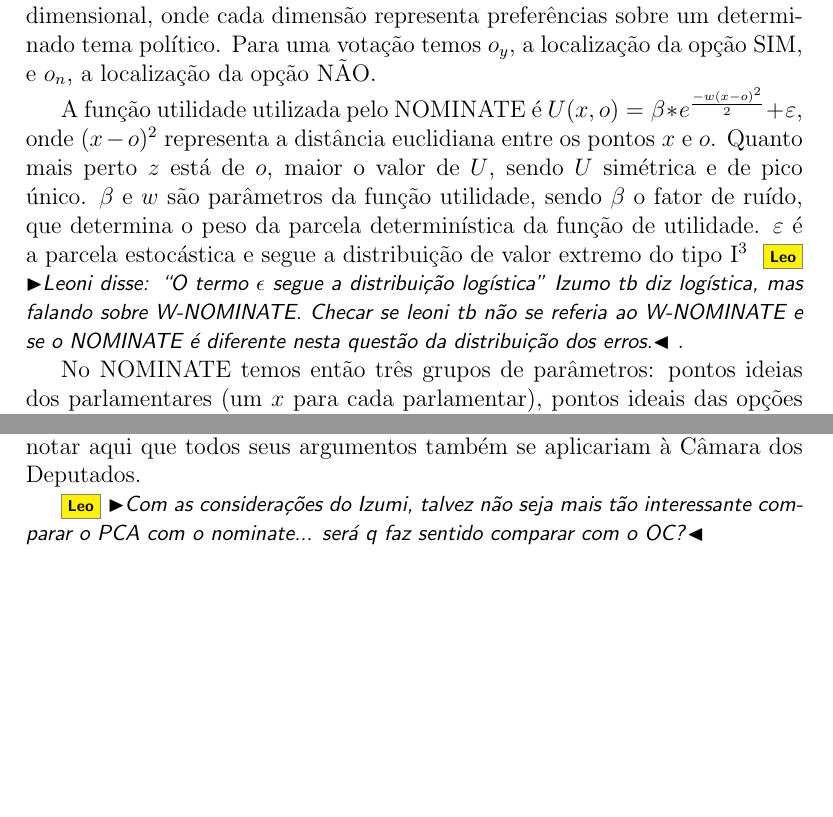
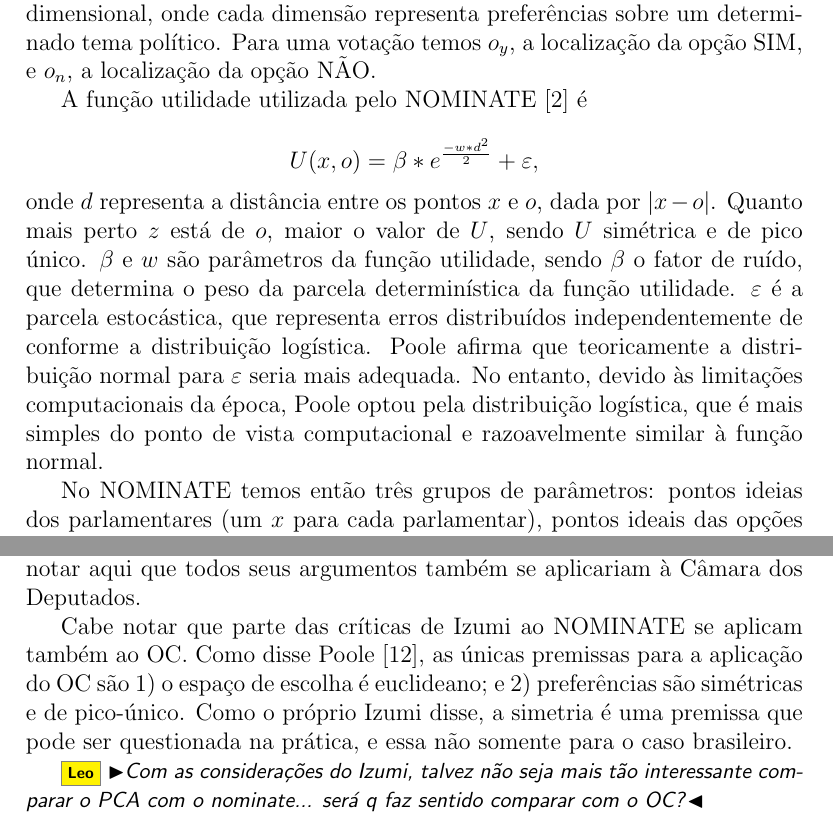
Before and after one commit to radar-parlamentar/leviathan, a LaTeX paper (radar.tex): two parts of pages 10 and 12 of 19, joined at a grey line, cut so that both start at the same text, the shorter picture padded with empty space. Compiled offline with pdfLaTeX.

Commit message:
Contestando argumento de Izumi (simetria). Melhor explicando função utilidade em OC e em NOMINATE

```diff
--- a/radar.tex
+++ b/radar.tex
@@ -307,9 +309,14 @@ O outro método de construção de mapas espaciais de votações consagrado por
 
 Agora vamos detalhar a função utilidade utilizada no \nominate~\cite{poole1985nominate}. Considere a localização $x$ de um parlamentar e a localização $o$ de uma opção de uma votação. Essas localizações são pontos em um espaço multi-dimensional, onde cada dimensão representa preferências sobre um determinado tema político. Para uma votação temos $o_y$, a localização da opção \yea, e $o_n$, a localização da opção \nay.
 
-A função utilidade utilizada pelo \nominate é $U(x,o) = \beta * e^{\frac{-w(x-o)^2}{2}} + \varepsilon$, onde $(x-o)^2$ representa a distância euclidiana entre os pontos $x$ e $o$. Quanto mais perto $z$ está de $o$, maior o valor de $U$, sendo $U$ simétrica e de pico único. $\beta$ e $w$ são parâmetros da função utilidade, sendo $\beta$ o fator de ruído, que determina o peso da parcela determinística da função de utilidade. $\varepsilon$ é a parcela estocástica e segue a distribuição de valor extremo do tipo I\footnote{\todo{Explicar ``distribuição de valor extremo do tipo I''}} \Leo{Leoni disse: ``O termo $\epsilon$ segue a distribuição logística'' Izumo tb diz logística, mas falando sobre \wnominate. Checar se leoni tb não se referia ao \wnominate e se o \nominate é diferente nesta questão da distribuição dos erros.}.
+A função utilidade utilizada pelo \nominate~\cite{poole1985nominate} é
 
-No NOMINATE temos então três grupos de parâmetros: pontos ideias dos parlamentares (um $x$ para cada parlamentar), pontos ideais das opções das votações envolvidas (um $o_n$ e um $o_y$ para cada votação) e os parâmetros da função utilidade ($\beta$ e $w$). O objetivo do \nominate é encontrar os valores de todos esses parâmetros para que se possa desenhar o mapa espacial de votações.
+\[ U(x,o) = \beta * e^{\frac{-w*d^2}{2}} + \varepsilon,\]
+
+\noindent
+onde $d$ representa a distância entre os pontos $x$ e $o$, dada por $|x -o|$. Quanto mais perto $z$ está de $o$, maior o valor de $U$, sendo $U$ simétrica e de pico único. $\beta$ e $w$ são parâmetros da função utilidade, sendo $\beta$ o fator de ruído, que determina o peso da parcela determinística da função utilidade. $\varepsilon$ é a parcela estocástica, que representa erros distribuídos independentemente de conforme a distribuição logística. Poole afirma que teoricamente a distribuição normal para $\varepsilon$ seria mais adequada. No entanto, devido às limitações computacionais da época, Poole optou pela distribuição logística, que é mais simples do ponto de vista computacional e razoavelmente similar à função normal.
+
+No \nominate temos então três grupos de parâmetros: pontos ideias dos parlamentares (um $x$ para cada parlamentar), pontos ideais das opções das votações envolvidas (um $o_n$ e um $o_y$ para cada votação) e os parâmetros da função utilidade ($\beta$ e $w$). O objetivo do \nominate é encontrar os valores de todos esses parâmetros para que se possa desenhar o mapa espacial de votações.
 
 Dada uma configuração inicial de pontos ideias de legisladores e opções de votações, o \nominate aplica sucessivamente os três seguintes passos: 1) estima-se os parâmetros da função utilidade com base nos parâmetros dos legisladores e das votações; 2) estima-se os parâmetros dos legisladores com base nos parâmetros das votações e da função utilidade; 3) estima-se os parâmetros das votações com base nos parâmetros dos legisladores e da função utilidade. Cada um desses passos possui seu próprio algoritmo com suas complexidades. Os três passos são repetidos até a convergência, que é quando o refinamento para de ter efeito e os mesmos valores são produzidos.
 
@@ -341,6 +348,8 @@ Izumi~\cite{izumi2016senado} elabora mapas espaciais de votações para o Senado
 O segundo pressuposto questionado da função utilidade é o de que os erros são independentes e identicamente distribuídos entre os legisladores e as votações. Argumentos contrários a esse pressuposto: 1) existem partidos mais coesos que outros (o PT, por exemplo, costuma ser bem mais coeso que outros partidos); 2) migrações de parlamentares entre partidos e migrações de partidos para dentro ou fora da base governista podem alterar a variação de erros ao longo do tempo;  3) em determinados contextos o voto estratégico pode prevalecer sobre o voto sincero. Interessante notar aqui como os argumentos 1) e 2) são características que diferenciam o estudo do legislativo brasileiro do legislativo norte-americano.
 
 Embasado por esses questionamentos, Izumi prefere adotar o Optimal Classification, pois este não se sustenta sobre pressupostos da função utilidade ou da distribuição de erros. Dessa forma, aplicando o OC a seis legislaturas do Senado (48ª a 53ª), Izumi encontra taxas de classificação correta entre 90,7\% e 98,5\%. Já em termos de APRE, as taxas encontradas são entre 50\% e 94\%. Embora o trabalho de Izumi se aplique ao Senado, cabe notar aqui que todos seus argumentos também se aplicariam à Câmara dos Deputados.
+
+Cabe notar que parte das críticas de Izumi ao \nominate se aplicam também ao OC. Como disse Poole~\cite{poole2000oc}, as únicas premissas para a aplicação do OC são 1) o espaço de escolha é euclideano; e 2) preferências são simétricas e de pico-único. Como o próprio Izumi disse, a simetria é uma premissa que pode ser questionada na prática, e essa não somente para o caso brasileiro.
 
 \Leo{Com as considerações do Izumi, talvez não seja mais tão interessante comparar o PCA com o nominate... será q faz sentido comparar com o OC?}
 
```
Also changed, not shown: refs.bib (+1 -5 lines), radar.pdf, radar.tex (6 more changed lines).
